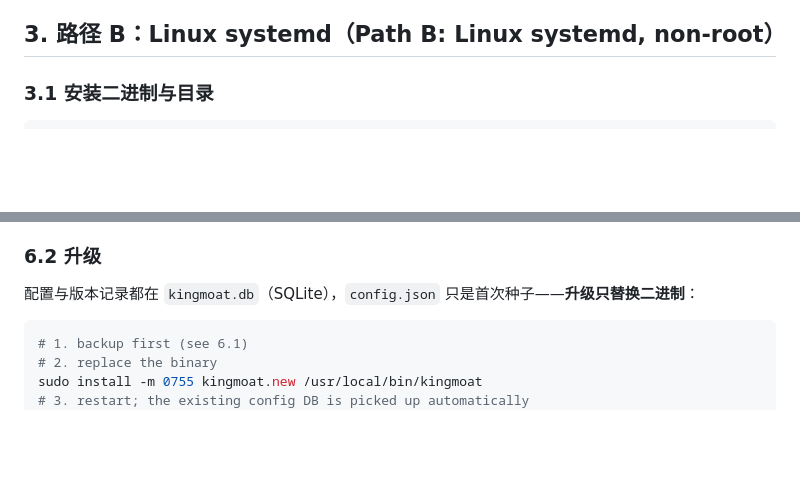
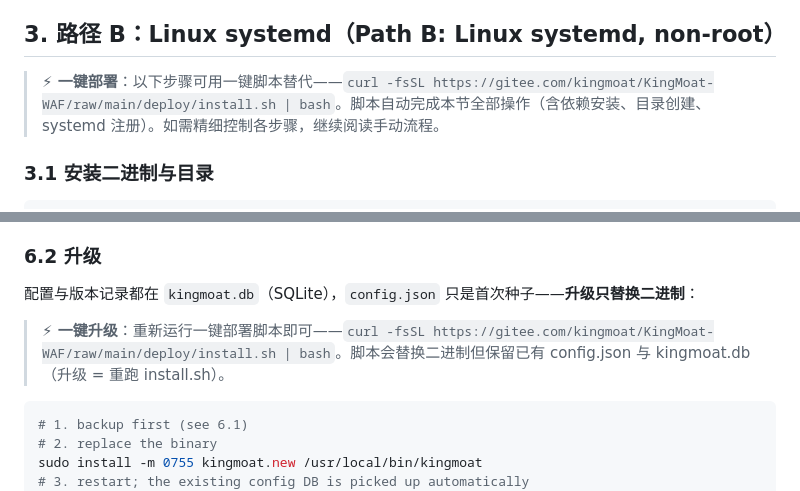
Before and after one commit to KingMoat/KingMoat-WAF, a Markdown page: deploy/README.md, 2 parts joined by grey strips. Drawn GitHub-style; blank space fills up the shorter version.

Commit message:
docs: add one-click deploy to README quick start and deploy/README upgrade path

````diff
--- a/deploy/README.md
+++ b/deploy/README.md
@@ -148,6 +148,8 @@ docker run -d --name kingmoat \
 
 ## 3. 路径 B：Linux systemd（Path B: Linux systemd, non-root）
 
+> **⚡ 一键部署**：以下步骤可用一键脚本替代——`curl -fsSL https://gitee.com/kingmoat/KingMoat-WAF/raw/main/deploy/install.sh | bash`。脚本自动完成本节全部操作（含依赖安装、目录创建、systemd 注册）。如需精细控制各步骤，继续阅读手动流程。
+
 ### 3.1 安装二进制与目录
 
 ```bash
@@ -289,6 +291,8 @@ sqlite3 /var/lib/kingmoat/kingmoat.db ".backup '/backup/kingmoat-online.db'"
 
 配置与版本记录都在 `kingmoat.db`（SQLite），`config.json` 只是首次种子——**升级只替换二进制**：
 
+> **⚡ 一键升级**：重新运行一键部署脚本即可——`curl -fsSL https://gitee.com/kingmoat/KingMoat-WAF/raw/main/deploy/install.sh | bash`。脚本会替换二进制但保留已有 config.json 与 kingmoat.db（升级 = 重跑 install.sh）。
+
 ```bash
 # 1. backup first (see 6.1)
 # 2. replace the binary
````
Also changed, not shown: README.md (+7 -1 lines), README_EN.md (+7 -1 lines).
